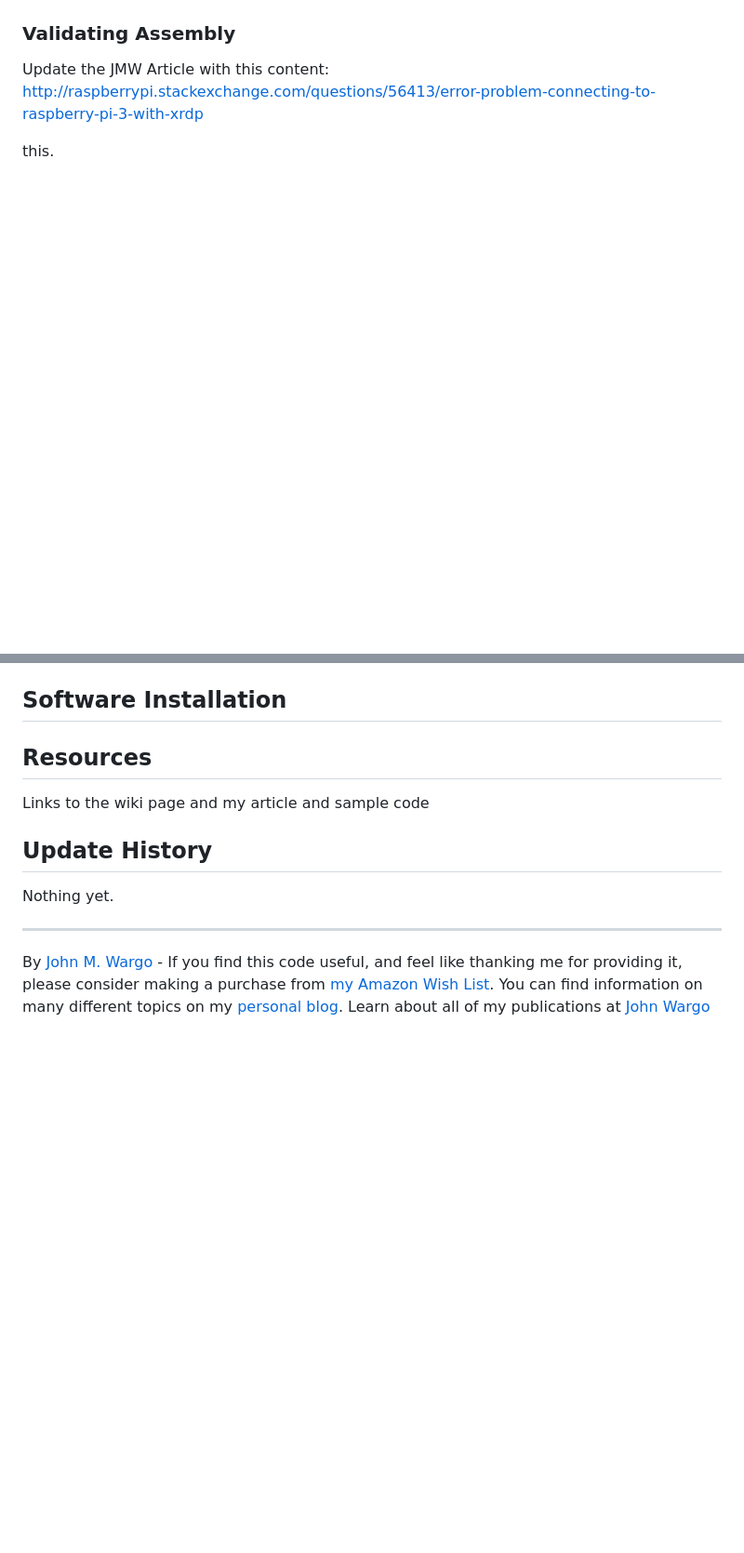
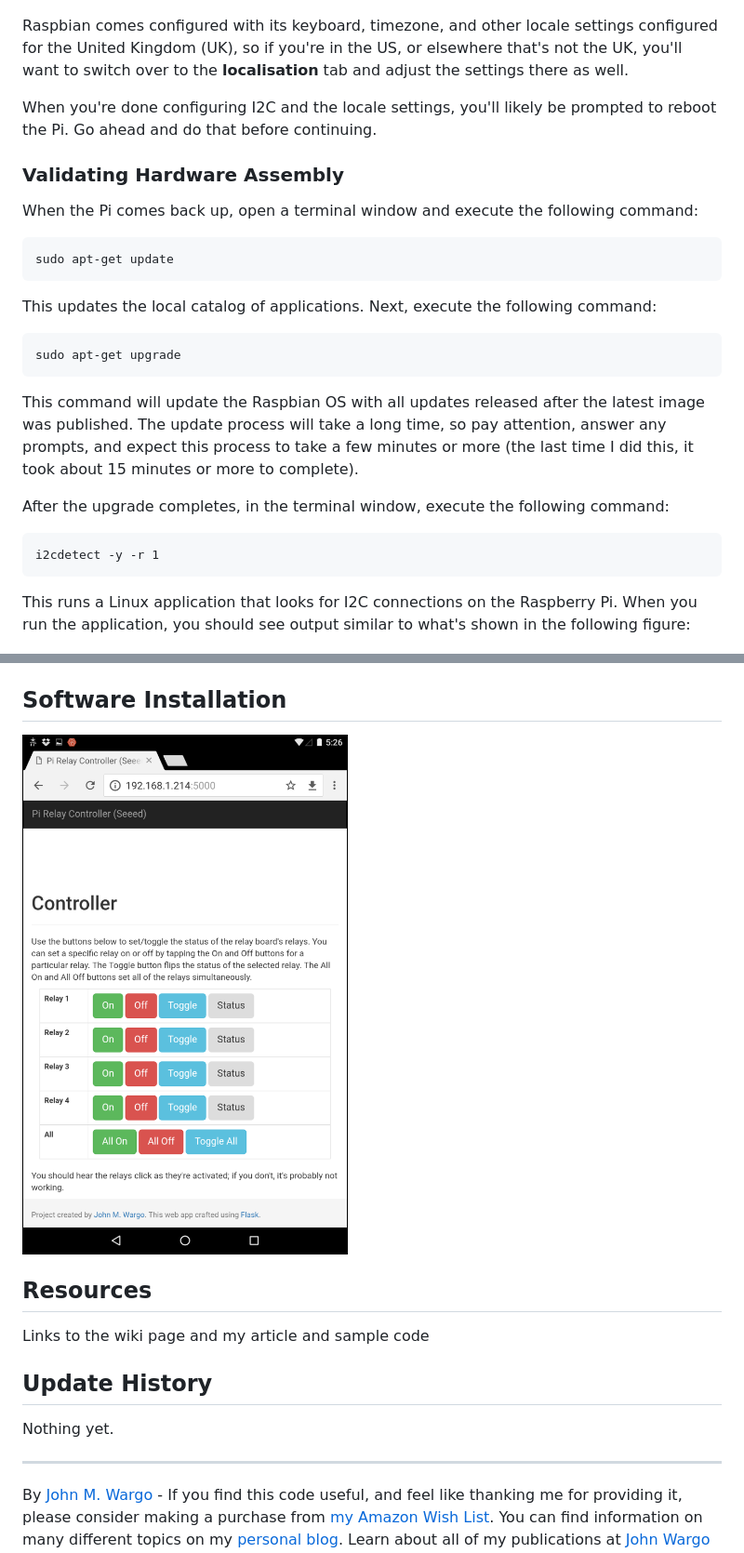
Before and after one commit to johnwargo/raspberry-pi-relay-controller-seeed, a Markdown page: readme.md, 2 parts joined by grey strips. Shown: that part at 93% size. Rendered like a GitHub page; pictures changed too: screenshots/figure-07.png; blank space fills up the shorter version.

```diff
--- a/readme.md
+++ b/readme.md
@@ -31,10 +39,26 @@ To use this project, you'll need at a minimum the following hardware components:
 ![Assembly](screenshots/figure-04.png)
 
-### Validating Assembly
+Raspbian comes configured with its keyboard, timezone, and other locale settings configured for the United Kingdom (UK), so if you're in the US, or elsewhere that's not the UK, you'll want to switch over to the **localisation** tab and adjust the settings there as well.
 
-Update the JMW Article with this content: http://raspberrypi.stackexchange.com/questions/56413/error-problem-connecting-to-raspberry-pi-3-with-xrdp
+When you're done configuring I2C and the locale settings, you'll likely be prompted to reboot the Pi. Go ahead and do that before continuing.
 
-this.
+### Validating Hardware Assembly
+
+When the Pi comes back up, open a terminal window and execute the following command:
+
+	sudo apt-get update
+
+This updates the local catalog of applications. Next, execute the following command:
+
+	sudo apt-get upgrade
+
+This command will update the Raspbian OS with all updates released after the latest image was published. The update process will take a long time, so pay attention, answer any prompts, and expect this process to take a few minutes or more (the last time I did this, it took about 15 minutes or more to complete).
+
+After the upgrade completes, in the terminal window, execute the following command:
+
+	i2cdetect -y -r 1
+
+This runs a Linux application that looks for I2C connections on the Raspberry Pi. When you run the application, you should see output similar to what's shown in the following figure:
 
 ![I2Cdetect](screenshots/figure-05.png)
 
@@ -48,11 +99,13 @@ this.
 
 ## Software Installation
+
+
+![](screenshots/figure-07.png)
 
 
 ## Resources
 
 Links to the wiki page and my article and sample code
-
 
 ## Update History
 
```
Also changed, not shown: other parts of readme.md (+39 -4 lines), screenshots/figure-06.png.
